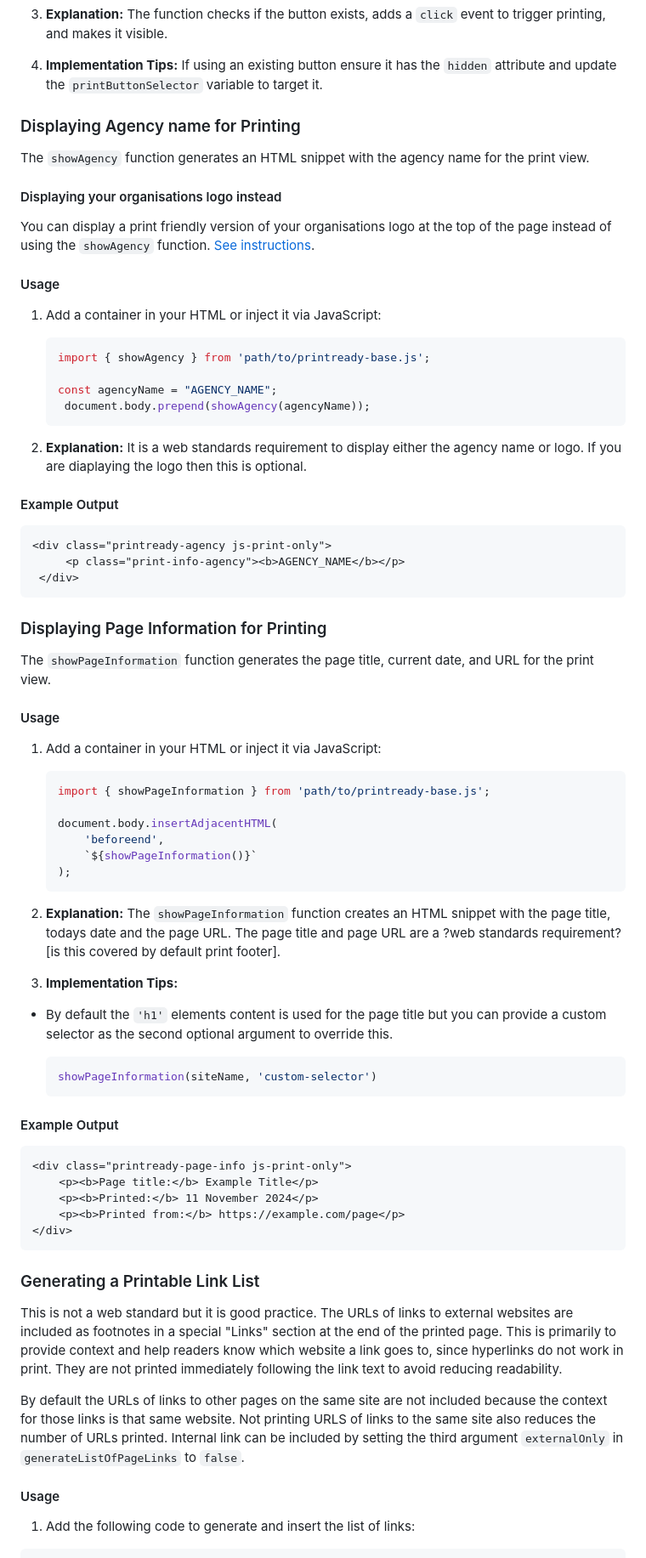
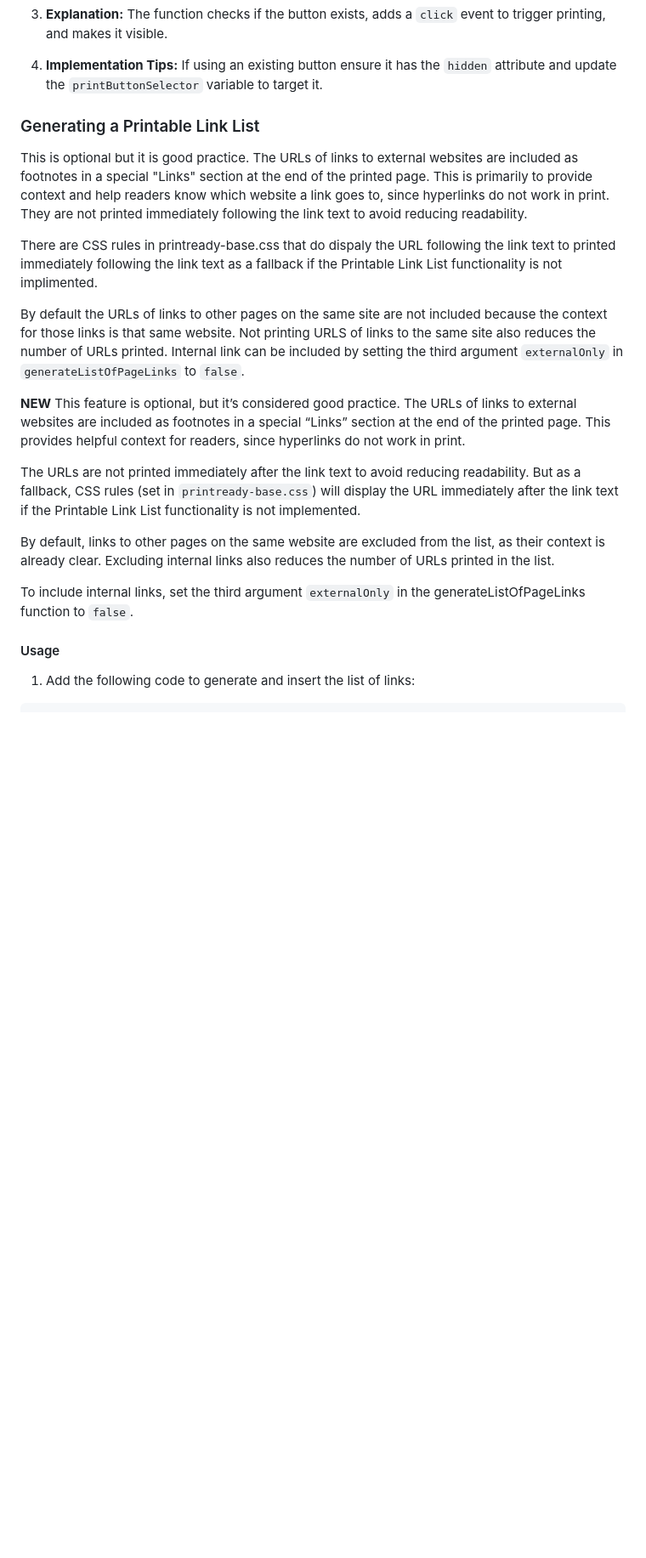
Before and after one commit to GOVTNZ/print-ready, a Markdown page: README.md, the part around one of its changes. Shown at 85% size. Drawn GitHub-style; blank space fills up the shorter version.

Commit message:
WIP - reworking (editing) readme

````diff
--- a/README.md
+++ b/README.md
@@ -205,79 +238,26 @@ This is optional. The `initializePrintButton` function enables a print button on
 4. **Implementation Tips:** If using an existing button ensure it has the `hidden` attribute and update the `printButtonSelector` variable to target it.
 
 
-### Displaying Agency name for Printing
-
-The `showAgency` function generates an HTML snippet with the agency name for the print view.
-
-#### Displaying your organisations logo instead
-
-You can display a print friendly version of your organisations logo at the top of the page instead of using the `showAgency` function.
-[See instructions](#using-your-organisations-logo).
 
 
-#### Usage
+### Generating a Printable Link List
+This is optional but it is good practice. The URLs of links to external websites are included as footnotes in a special "Links" section at the end of the printed page. This is primarily to provide context and help readers know which website a link goes to, since hyperlinks do not work in print. They are not printed immediately following the link text to avoid reducing readability.
 
-1. Add a container in your HTML or inject it via JavaScript:
-
-   ```javascript
-   import { showAgency } from 'path/to/printready-base.js';
-
-   const agencyName = "AGENCY_NAME";
-    document.body.prepend(showAgency(agencyName));
-   ```
-
-2. **Explanation:** It is a web standards requirement to display either the agency name or logo. If you are diaplaying the logo then this is optional.
-
-#### Example Output
-
-   ```html
-   <div class="printready-agency js-print-only">
-        <p class="print-info-agency"><b>AGENCY_NAME</b></p>
-    </div>
-   ```
+There are CSS rules in printready-base.css that do dispaly the URL following the link text to printed immediately following the link text as a fallback if the Printable Link List functionality is not implimented.
 
 
-### Displaying Page Information for Printing
-
-The `showPageInformation` function generates the page title, current date, and URL for the print view.
-
-#### Usage
-
-1. Add a container in your HTML or inject it via JavaScript:
-
-   ```javascript
-   import { showPageInformation } from 'path/to/printready-base.js';
-
-   document.body.insertAdjacentHTML(
-       'beforeend',
-       `${showPageInformation()}`
-   );
-   ```
+By default the URLs of links to other pages on the same site are not included because the context for those links is that same website. Not printing URLS of links to the same site also reduces the number of URLs printed. Internal link can be included by setting the third argument `externalOnly` in `generateListOfPageLinks` to `false`.
 
 
-2. **Explanation:** The `showPageInformation` function creates an HTML snippet with the page title, todays date and the page URL. The page title and page URL are a ?web standards requirement? [is this covered by default print footer].
+**NEW**
+This feature is optional, but it’s considered good practice. The URLs of links to external websites are included as footnotes in a special “Links” section at the end of the printed page. This provides helpful context for readers, since hyperlinks do not work in print.
 
-3. **Implementation Tips:**
-- By default the `'h1'` elements content is used for the page title but you can provide a custom selector as the second optional argument to override this.
+The URLs are not printed immediately after the link text to avoid reducing readability. But as a fallback, CSS rules (set in `printready-base.css`) will display the URL immediately after the link text if the Printable Link List functionality is not implemented.
 
-    ```javascript
-    showPageInformation(siteName, 'custom-selector')
-    ```
+By default, links to other pages on the same website are excluded from the list, as their context is already clear. Excluding internal links also reduces the number of URLs printed in the list.
 
-#### Example Output
+To include internal links, set the third argument `externalOnly` in the generateListOfPageLinks function to `false`.
 
-   ```html
-   <div class="printready-page-info js-print-only">
-       <p><b>Page title:</b> Example Title</p>
-       <p><b>Printed:</b> 11 November 2024</p>
-       <p><b>Printed from:</b> https://example.com/page</p>
-   </div>
-   ```
-
-### Generating a Printable Link List
-This is not a web standard but it is good practice.  The URLs of links to external websites are included as footnotes in a special "Links" section at the end of the printed page. This is primarily to provide context and help readers know which website a link goes to, since hyperlinks do not work in print. They are not printed immediately following the link text to avoid reducing readability.
-
-By default the URLs of links to other pages on the same site are not included because the context for those links is that same website. Not printing URLS of links to the same site also reduces the number of URLs printed. Internal link can be included by setting the third argument `externalOnly` in `generateListOfPageLinks` to `false`.
 
 #### Usage
 
````
Also changed, not shown: other parts of README.md (+111 -67 lines).
